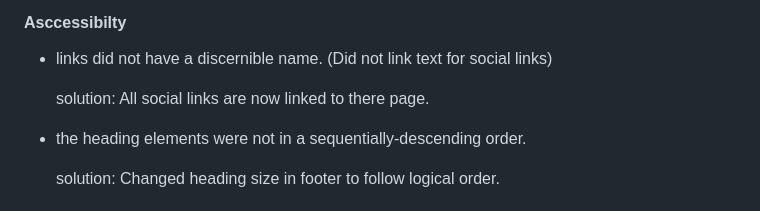
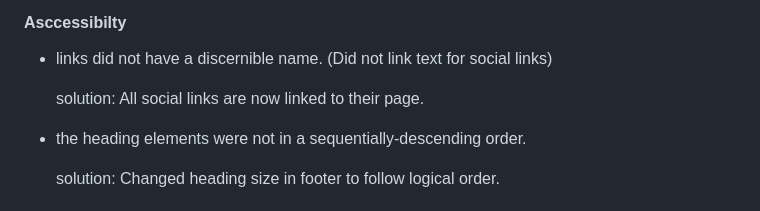
Before and after one commit to A-Gr33n/Milestone-Project-1, a Markdown page: README.md, the part around the change printed below. GitHub-like rendering.

```diff
--- a/README.md
+++ b/README.md
@@ -166,7 +166,7 @@
    #### Asccessibilty
 
   * links did not have a discernible name. (Did not link text for social links)
-      <p> solution: All social links are now linked to there page.
+      <p> solution: All social links are now linked to their page.
   * the heading elements were not in a sequentially-descending order.
       <p> solution: Changed heading size in footer to follow logical order.
 
```
Also changed, not shown: other parts of README.md (+2 -1 lines).
